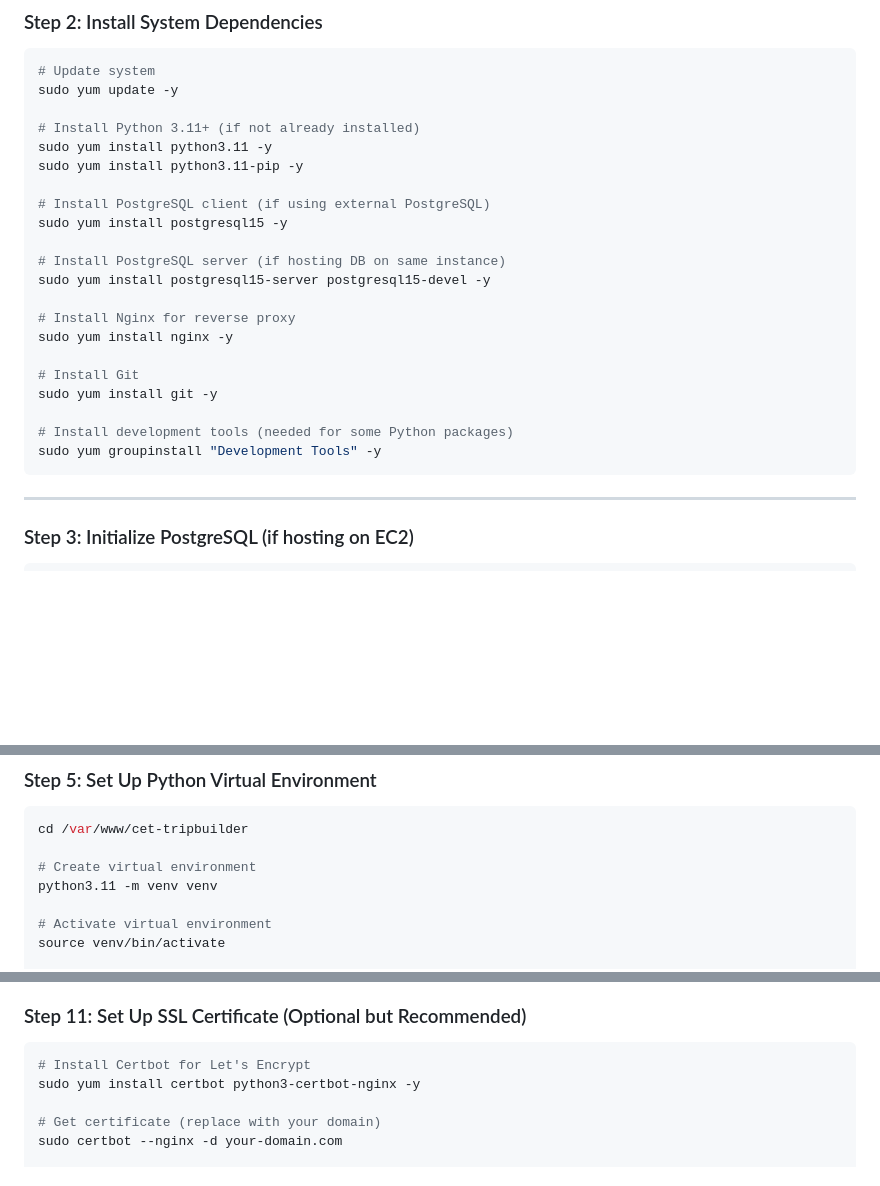
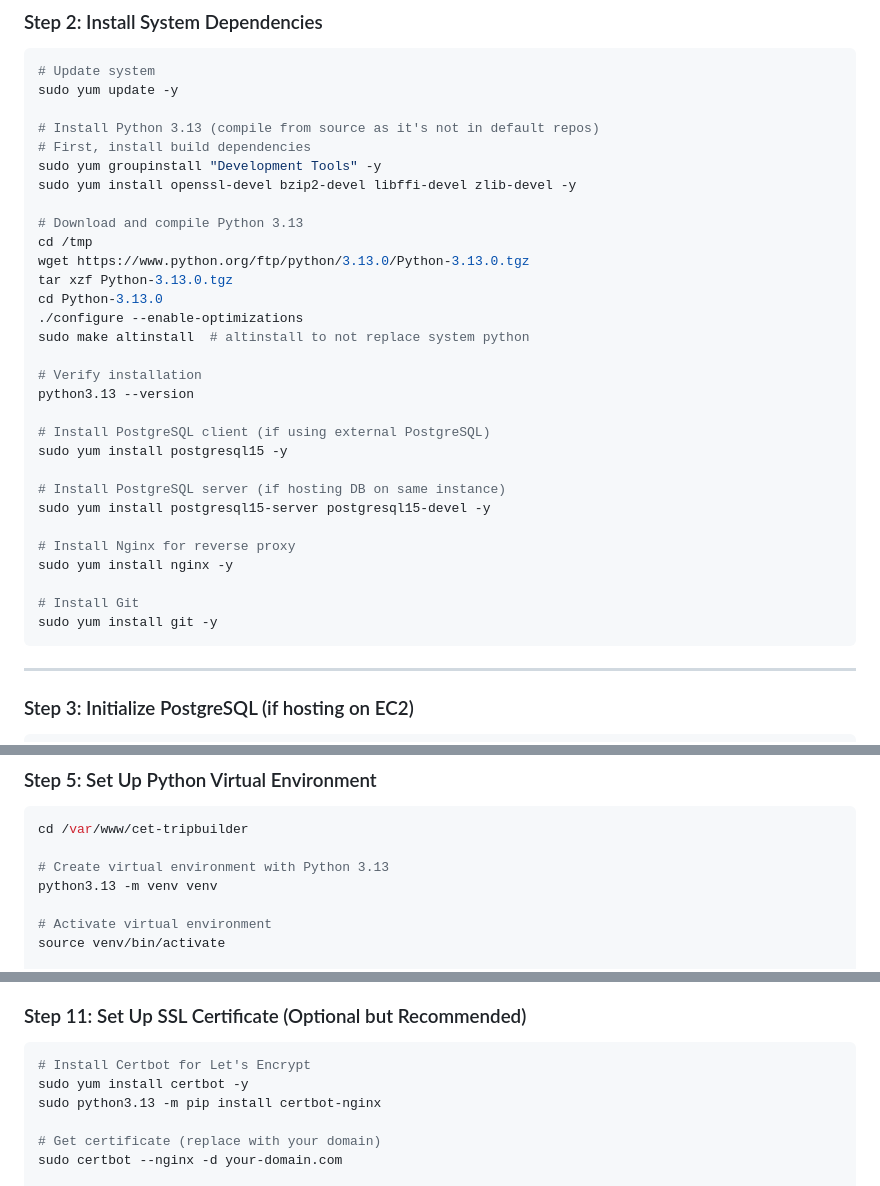
Before and after one commit to leadpiggy/cet-tripbuilder, a Markdown page: EC2-Deployment-Guide.md, 3 parts joined by grey strips. Rendered like a GitHub page; blank space fills up the shorter version.

Commit message:
Update deployment guide to use Python 3.13

````diff
--- a/EC2-Deployment-Guide.md
+++ b/EC2-Deployment-Guide.md
@@ -22,9 +22,21 @@ ssh -i your-key.pem ec2-user@your-ec2-ip
 # Update system
 sudo yum update -y
 
-# Install Python 3.11+ (if not already installed)
-sudo yum install python3.11 -y
-sudo yum install python3.11-pip -y
+# Install Python 3.13 (compile from source as it's not in default repos)
+# First, install build dependencies
+sudo yum groupinstall "Development Tools" -y
+sudo yum install openssl-devel bzip2-devel libffi-devel zlib-devel -y
+
+# Download and compile Python 3.13
+cd /tmp
+wget https://www.python.org/ftp/python/3.13.0/Python-3.13.0.tgz
+tar xzf Python-3.13.0.tgz
+cd Python-3.13.0
+./configure --enable-optimizations
+sudo make altinstall  # altinstall to not replace system python
+
+# Verify installation
+python3.13 --version
 
 # Install PostgreSQL client (if using external PostgreSQL)
 sudo yum install postgresql15 -y
@@ -37,9 +49,6 @@ sudo yum install nginx -y
 
 # Install Git
 sudo yum install git -y
-
-# Install development tools (needed for some Python packages)
-sudo yum groupinstall "Development Tools" -y
 ```
 
 ---
@@ -97,8 +106,8 @@ sudo chown -R ec2-user:ec2-user /var/www/cet-tripbuilder
 ```bash
 cd /var/www/cet-tripbuilder
 
-# Create virtual environment
-python3.11 -m venv venv
+# Create virtual environment with Python 3.13
+python3.13 -m venv venv
 
 # Activate virtual environment
 source venv/bin/activate
@@ -297,7 +306,8 @@ sudo systemctl restart nginx
 
 ```bash
 # Install Certbot for Let's Encrypt
-sudo yum install certbot python3-certbot-nginx -y
+sudo yum install certbot -y
+sudo python3.13 -m pip install certbot-nginx
 
 # Get certificate (replace with your domain)
 sudo certbot --nginx -d your-domain.com
````
